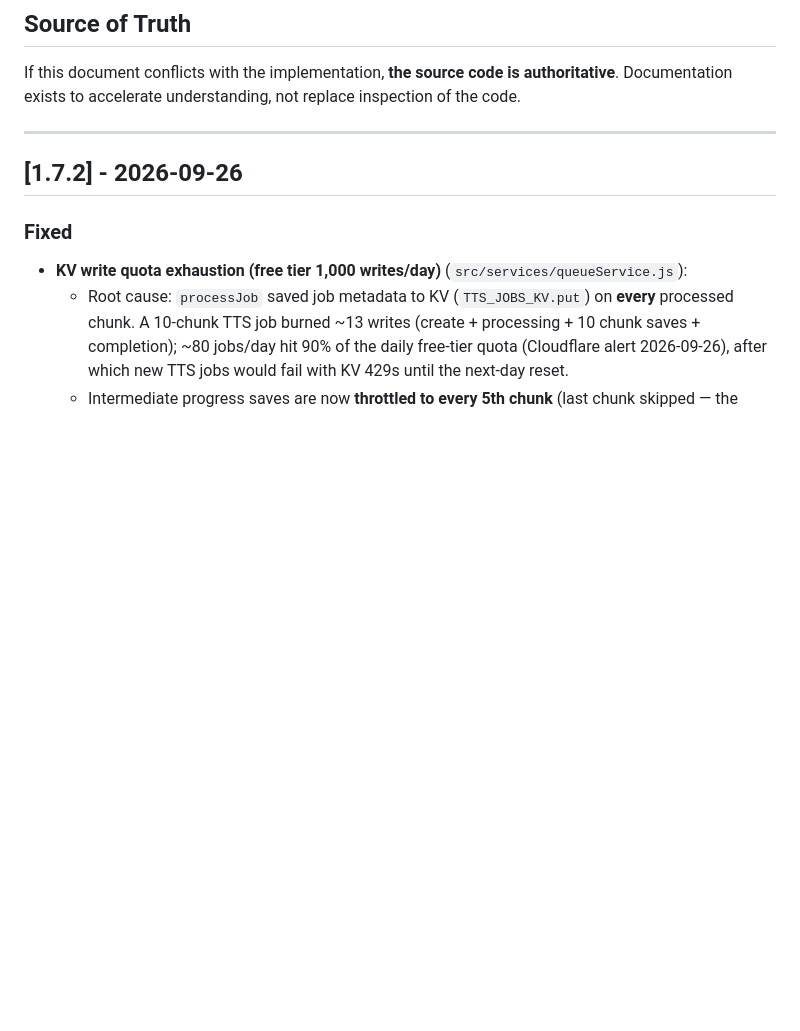
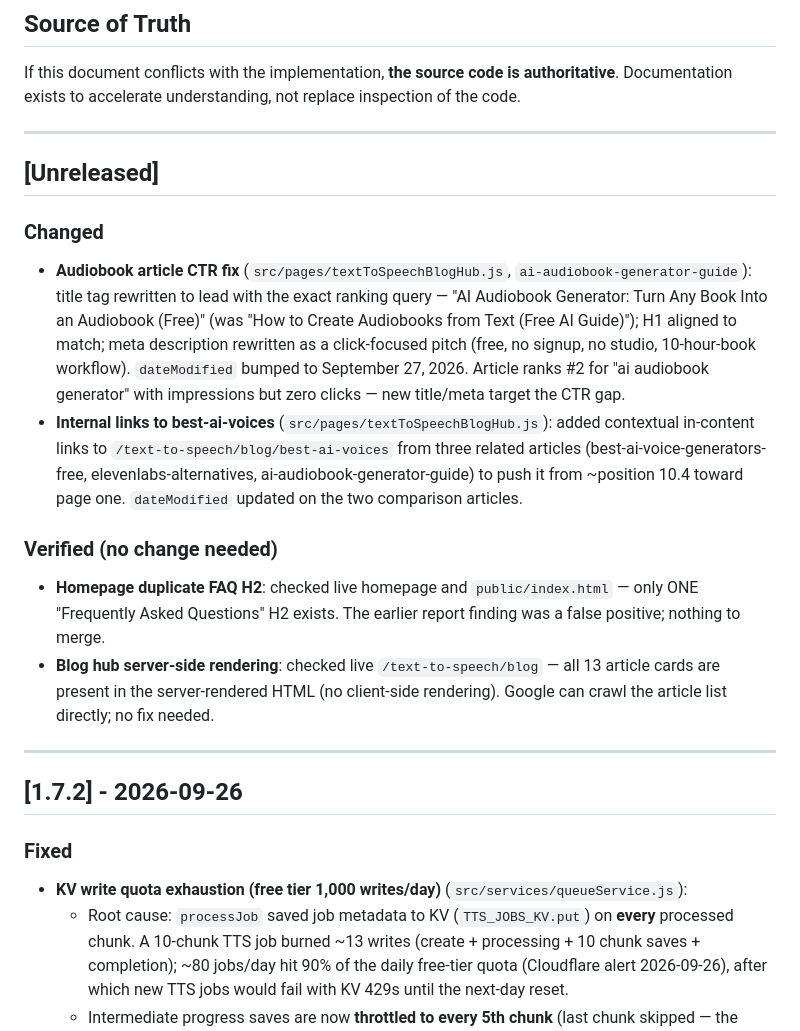
Before and after one commit to monisayshs/texttospeechh, a Markdown page: CHANGELOG.md, the part around the change. Rendered like a GitHub page; blank space fills up the shorter version.

Commit message:
Changelog: audiobook CTR fix + best-ai-voices internal links (Unreleased)

```diff
--- a/CHANGELOG.md
+++ b/CHANGELOG.md
@@ -23,6 +23,18 @@ The format is based on [Keep a Changelog](https://keepachangelog.com/en/1.0.0/),
 ## Source of Truth
 
 If this document conflicts with the implementation, **the source code is authoritative**. Documentation exists to accelerate understanding, not replace inspection of the code.
+
+---
+
+## [Unreleased]
+
+### Changed
+- **Audiobook article CTR fix** (`src/pages/textToSpeechBlogHub.js`, `ai-audiobook-generator-guide`): title tag rewritten to lead with the exact ranking query — "AI Audiobook Generator: Turn Any Book Into an Audiobook (Free)" (was "How to Create Audiobooks from Text (Free AI Guide)"); H1 aligned to match; meta description rewritten as a click-focused pitch (free, no signup, no studio, 10-hour-book workflow). `dateModified` bumped to September 27, 2026. Article ranks #2 for "ai audiobook generator" with impressions but zero clicks — new title/meta target the CTR gap.
+- **Internal links to best-ai-voices** (`src/pages/textToSpeechBlogHub.js`): added contextual in-content links to `/text-to-speech/blog/best-ai-voices` from three related articles (best-ai-voice-generators-free, elevenlabs-alternatives, ai-audiobook-generator-guide) to push it from ~position 10.4 toward page one. `dateModified` updated on the two comparison articles.
+
+### Verified (no change needed)
+- **Homepage duplicate FAQ H2**: checked live homepage and `public/index.html` — only ONE "Frequently Asked Questions" H2 exists. The earlier report finding was a false positive; nothing to merge.
+- **Blog hub server-side rendering**: checked live `/text-to-speech/blog` — all 13 article cards are present in the server-rendered HTML (no client-side rendering). Google can crawl the article list directly; no fix needed.
 
 ---
 
```
